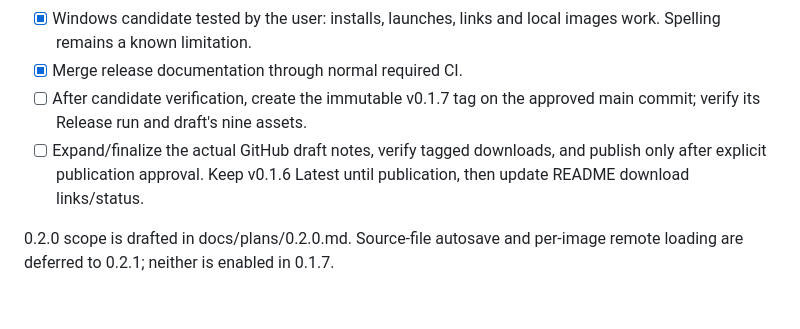
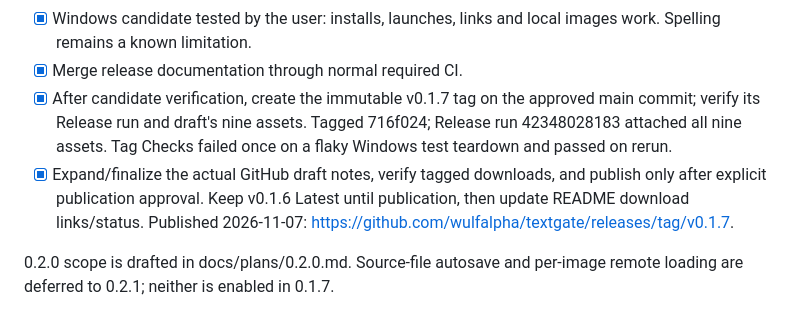
Before and after one commit to wulfalpha/textgate, a Markdown page: docs/release-checklist.md, the part around the change. Rendered like a GitHub page.

```diff
--- a/docs/release-checklist.md
+++ b/docs/release-checklist.md
@@ -369,11 +369,14 @@ release artifacts or claim the M1 installation issue resolved until tested.
 - [x] Windows candidate tested by the user: installs, launches, links and
       local images work. Spelling remains a known limitation.
 - [x] Merge release documentation through normal required CI.
-- [ ] After candidate verification, create the immutable v0.1.7 tag on the
+- [x] After candidate verification, create the immutable v0.1.7 tag on the
       approved main commit; verify its Release run and draft's nine assets.
-- [ ] Expand/finalize the actual GitHub draft notes, verify tagged downloads,
+      Tagged 716f024; Release run 42348028183 attached all nine assets. Tag
+      Checks failed once on a flaky Windows test teardown and passed on rerun.
+- [x] Expand/finalize the actual GitHub draft notes, verify tagged downloads,
       and publish only after explicit publication approval. Keep v0.1.6 Latest
       until publication, then update README download links/status.
+      Published 2026-11-07: https://github.com/wulfalpha/textgate/releases/tag/v0.1.7.
 
 0.2.0 scope is drafted in docs/plans/0.2.0.md. Source-file autosave and
 per-image remote loading are deferred to 0.2.1; neither is enabled in 0.1.7.
```
Also changed, not shown: README.md (+16 -22 lines).
